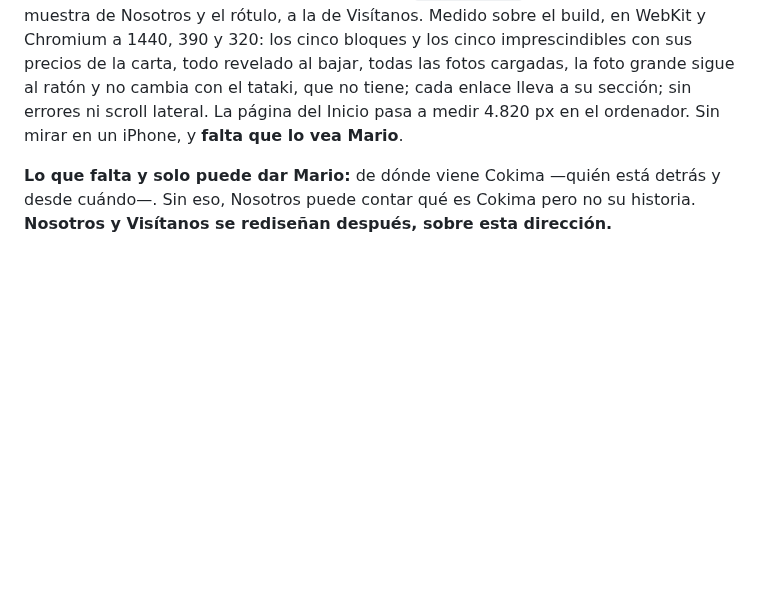
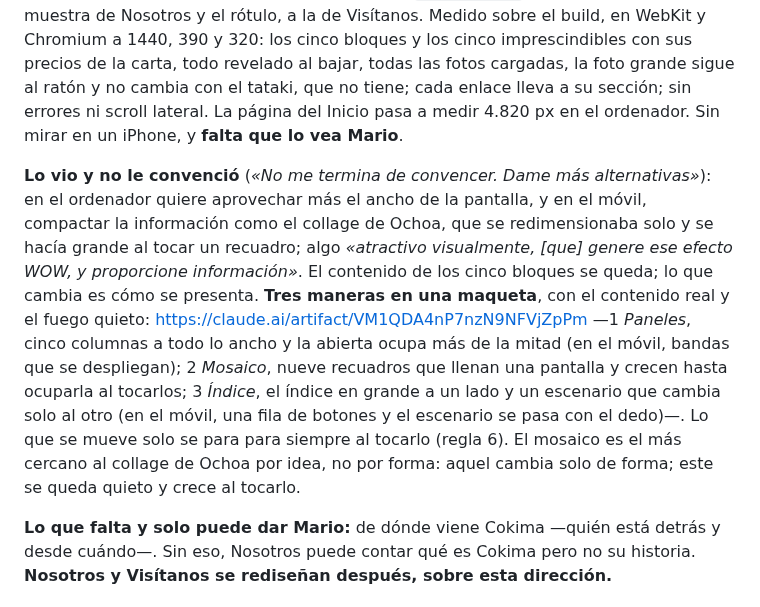
Before and after one commit to PH-Sport/ochoa-cokima, a Markdown page: docs/cokima-el-rediseno.md, the part around the change. Drawn GitHub-style; blank space fills up the shorter version.

Commit message:
docs: tres maneras de presentar el Inicio de Brasa, en maqueta y a la espera de Mario
Mario vio el Inicio por bloques en preview: «No me termina de convencer. Dame
más alternativas». Pidió aprovechar el ancho en el ordenador y compactar en el
móvil, con algo dinámico que se agrande al tocarlo, como el collage de Ochoa. El
contenido de los cinco bloques se queda; la maqueta enseña tres maneras de
presentarlo —paneles, mosaico e índice—, con el enlace y el porqué de cada una
en cokima-el-rediseno.md §3. La web de preview no cambia.

Co-Authored-By: Claude Opus 5.5 <noreply@anthropic.com>

```diff
--- a/docs/cokima-el-rediseno.md
+++ b/docs/cokima-el-rediseno.md
@@ -333,6 +333,19 @@ foto grande sigue al ratón y no cambia con el tataki, que no tiene; cada enlace
 sin errores ni scroll lateral. La página del Inicio pasa a medir 4.820 px en el ordenador. Sin mirar
 en un iPhone, y **falta que lo vea Mario**.
 
+**Lo vio y no le convenció** (*«No me termina de convencer. Dame más alternativas»*): en el ordenador
+quiere aprovechar más el ancho de la pantalla, y en el móvil, compactar la información como el
+collage de Ochoa, que se redimensionaba solo y se hacía grande al tocar un recuadro; algo *«atractivo
+visualmente, [que] genere ese efecto WOW, y proporcione información»*. El contenido de los cinco
+bloques se queda; lo que cambia es cómo se presenta. **Tres maneras en una maqueta**, con el
+contenido real y el fuego quieto: https://claude.ai/artifact/VM1QDA4nP7nzN9NFVjZpPm —1 *Paneles*,
+cinco columnas a todo lo ancho y la abierta ocupa más de la mitad (en el móvil, bandas que se
+despliegan); 2 *Mosaico*, nueve recuadros que llenan una pantalla y crecen hasta ocuparla al
+tocarlos; 3 *Índice*, el índice en grande a un lado y un escenario que cambia solo al otro (en el
+móvil, una fila de botones y el escenario se pasa con el dedo)—. Lo que se mueve solo se para para
+siempre al tocarlo (regla 6). El mosaico es el más cercano al collage de Ochoa por idea, no por
+forma: aquel cambia solo de forma; este se queda quieto y crece al tocarlo.
+
 **Lo que falta y solo puede dar Mario:** de dónde viene Cokima —quién está detrás y desde cuándo—.
 Sin eso, Nosotros puede contar qué es Cokima pero no su historia. **Nosotros y Visítanos se
 rediseñan después, sobre esta dirección.**
```
Also changed, not shown: docs/estado.md (+4 -3 lines).
